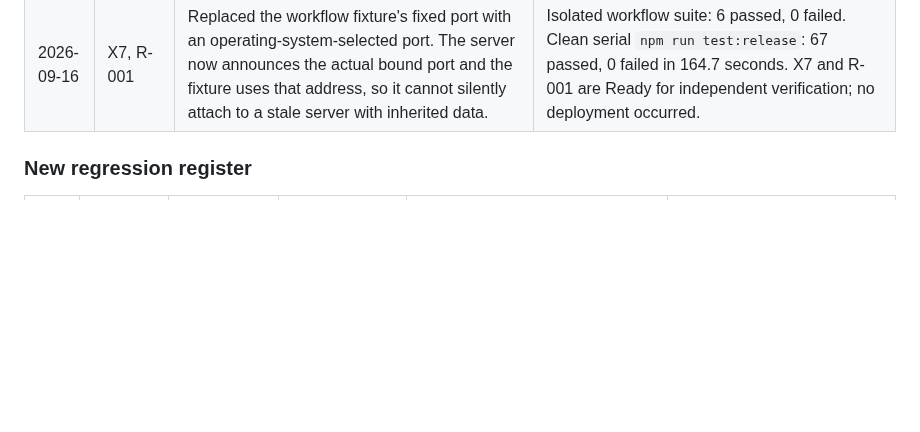
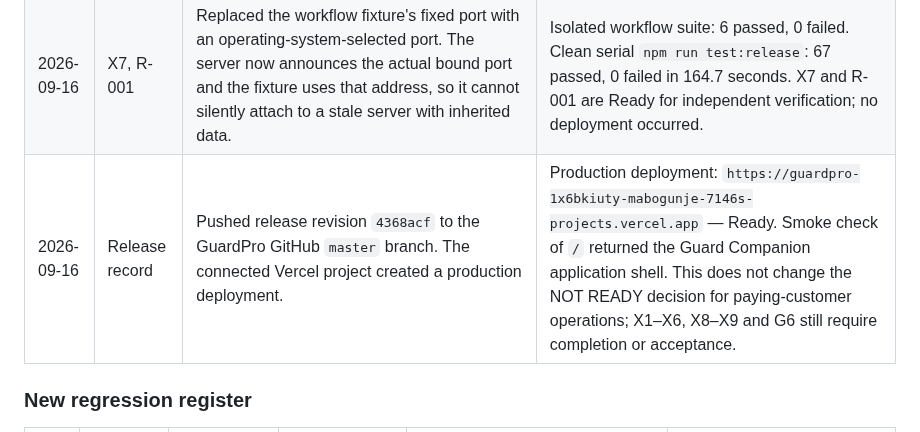
Before and after one commit to amabogunje/GuardPro, a Markdown page: docs/MVP-REMEDIATION-PLAN.md, the part around the change. Rendered like a GitHub page; blank space fills up the shorter version.

Commit message:
Record GuardPro production deployment

```diff
--- a/docs/MVP-REMEDIATION-PLAN.md
+++ b/docs/MVP-REMEDIATION-PLAN.md
@@ -411,6 +411,7 @@ Deliberately outside the working remediation target: in-app chat, AI transcripti
 | 2026-09-16 | D3, O6–O7 | Product owner accepted persistent per-property owner supervision alongside named supervisors and same-customer reuse/removal of guards or supervisors. Added the owner-supervision migration, owner-only opt-in, reusable-user controls and safe property unassignment. | Focused owner/authorization suite: 20 passed, 0 failed. O6–O7 are Ready for independent verification; no deployment occurred. |
 | 2026-09-16 | D6, O8 | Product owner changed the pilot commercial boundary to a free subscription for every customer: one property and up to five guards/supervisors. Added server-side tier records and limits plus a concise owner Subscription page; paid tiers remain future scope. | Focused signup/provisioning/owner-management/mobile suite: 9 passed, 0 failed. O8 is Ready for independent verification; X8 commercial/support terms still gate a real launch. No deployment occurred. |
 | 2026-09-16 | X7, R-001 | Replaced the workflow fixture's fixed port with an operating-system-selected port. The server now announces the actual bound port and the fixture uses that address, so it cannot silently attach to a stale server with inherited data. | Isolated workflow suite: 6 passed, 0 failed. Clean serial `npm run test:release`: 67 passed, 0 failed in 164.7 seconds. X7 and R-001 are Ready for independent verification; no deployment occurred. |
+| 2026-09-16 | Release record | Pushed release revision `4368acf` to the GuardPro GitHub `master` branch. The connected Vercel project created a production deployment. | Production deployment: `https://guardpro-1x6bkiuty-mabogunje-7146s-projects.vercel.app` — Ready. Smoke check of `/` returned the Guard Companion application shell. This does not change the NOT READY decision for paying-customer operations; X1–X6, X8–X9 and G6 still require completion or acceptance. |
 
 ### New regression register
 
```
